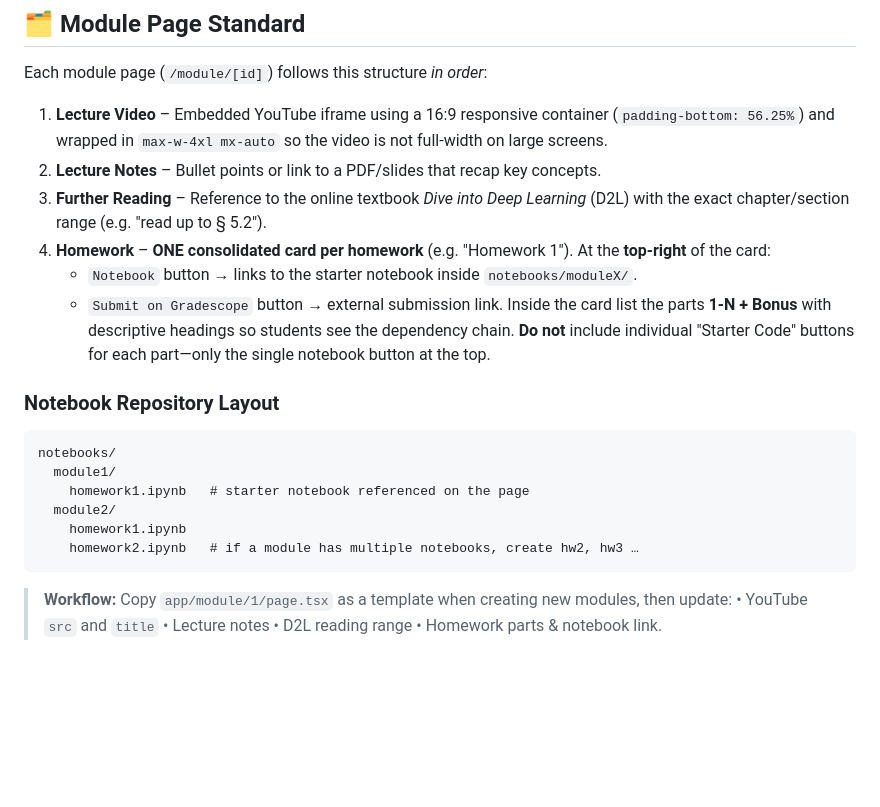
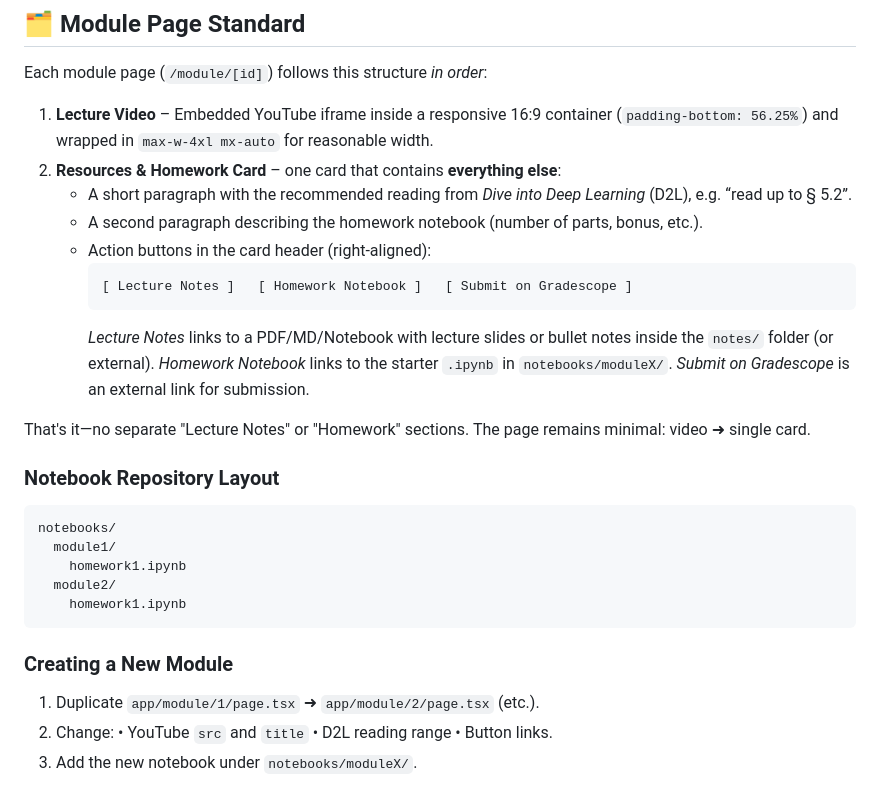
Before and after one commit to Shakeri-Lab/dl-course-site, a Markdown page: README.md, the part around the change. GitHub-like rendering; blank space fills up the shorter version.

Commit message:
Update README: single Resources & Homework card layout

````diff
--- a/README.md
+++ b/README.md
@@ -384,23 +384,31 @@ This project is licensed under the MIT License - see the [LICENSE](LICENSE) file
 
 Each module page (`/module/[id]`) follows this structure *in order*:
 
-1. **Lecture Video** – Embedded YouTube iframe using a 16:9 responsive container (`padding-bottom: 56.25%`) and wrapped in `max-w-4xl mx-auto` so the video is not full-width on large screens.
-2. **Lecture Notes** – Bullet points or link to a PDF/slides that recap key concepts.
-3. **Further Reading** – Reference to the online textbook *Dive into Deep Learning* (D2L) with the exact chapter/section range (e.g. "read up to § 5.2").
-4. **Homework** – **ONE consolidated card per homework** (e.g. "Homework 1").  At the **top-right** of the card:
-   - `Notebook` button → links to the starter notebook inside `notebooks/moduleX/`.
-   - `Submit on Gradescope` button → external submission link.
-   Inside the card list the parts **1-N + Bonus** with descriptive headings so students see the dependency chain.  **Do not** include individual "Starter Code" buttons for each part—only the single notebook button at the top.
+1. **Lecture Video** – Embedded YouTube iframe inside a responsive 16:9 container (`padding-bottom: 56.25%`) and wrapped in `max-w-4xl mx-auto` for reasonable width.
+2. **Resources & Homework Card** – one card that contains **everything else**:
+   - A short paragraph with the recommended reading from *Dive into Deep Learning* (D2L), e.g. “read up to § 5.2”.
+   - A second paragraph describing the homework notebook (number of parts, bonus, etc.).
+   - Action buttons in the card header (right-aligned):
+     ```
+     [ Lecture Notes ]   [ Homework Notebook ]   [ Submit on Gradescope ]
+     ```
+     *Lecture Notes* links to a PDF/MD/Notebook with lecture slides or bullet notes inside the `notes/` folder (or external).
+     *Homework Notebook* links to the starter `.ipynb` in `notebooks/moduleX/`.
+     *Submit on Gradescope* is an external link for submission.
+
+That's it—no separate "Lecture Notes" or "Homework" sections. The page remains minimal: video ➜ single card.
 
 ### Notebook Repository Layout
 ```text
 notebooks/
   module1/
-    homework1.ipynb   # starter notebook referenced on the page
+    homework1.ipynb
   module2/
     homework1.ipynb
-    homework2.ipynb   # if a module has multiple notebooks, create hw2, hw3 …
 ```
 
-> **Workflow:** Copy `app/module/1/page.tsx` as a template when creating new modules, then update:
-> • YouTube `src` and `title`  • Lecture notes  • D2L reading range  • Homework parts & notebook link.
+### Creating a New Module
+1. Duplicate `app/module/1/page.tsx` ➜ `app/module/2/page.tsx` (etc.).
+2. Change:
+   • YouTube `src` and `title`  • D2L reading range  • Button links.
+3. Add the new notebook under `notebooks/moduleX/`.
````
